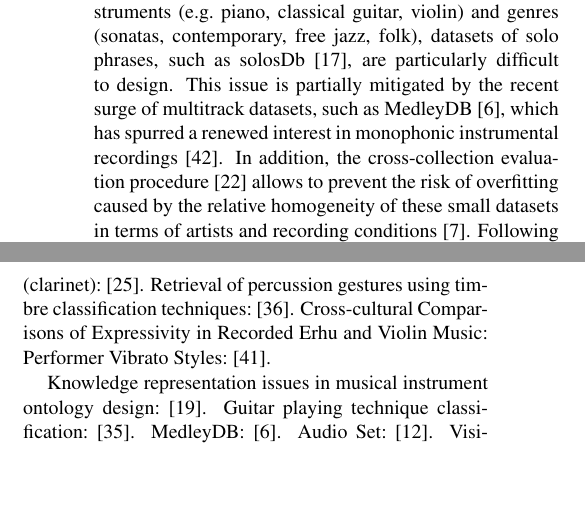
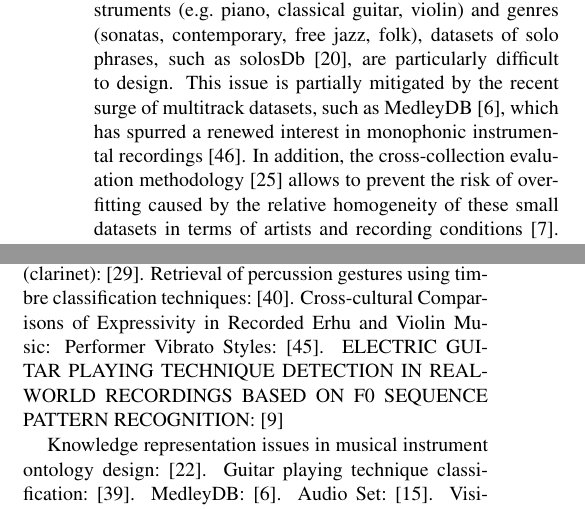
Before and after one commit to mathieulagrange/dlfm2018, a LaTeX paper (paper/lostanlenPlayingTechniques.tex): two parts of the columns of page 2 of 6, joined at a grey line, cut so that both start at the same text, the shorter picture padded with empty space. Compiled offline with pdfLaTeX.

Commit message:
cite livshin, lostanlen, donnelly

```diff
--- a/paper/lostanlenPlayingTechniques.tex
+++ b/paper/lostanlenPlayingTechniques.tex
@@ -145,6 +144,5 @@ Therefore, it seems that the supervised classification of musical instruments fr
 One straightforward extension of the problem above is the classification of solo phrases, encompassing some variability in melody \cite{krishna2004icassp}, for which the accuracy of STRF models is around $80\%$ \cite{patil2015eurasip}.
 Since the Western tradition of solo music is essentially limited to a narrow range of instruments (\eg{} piano, classical guitar, violin) and genres (sonatas, contemporary, free jazz, folk), datasets of solo phrases, such as solosDb \cite{joder2009taslp}, are particularly difficult to design.
 This issue is partially mitigated by the recent surge of multitrack datasets, such as MedleyDB \cite{bittner2014ismir}, which has spurred a renewed interest in monophonic instrumental recordings \cite{yip2017ismir}.
-In addition, the cross-collection evaluation procedure \cite{livshin2003ismir} allows to prevent the risk of overfitting caused by the relative homogeneity of these small datasets in terms of artists and recording conditions \cite{bogdanov2016ismir}.
-Following \cite{donnelly2015ismir}, the recently released Medley-solos-DB dataset contains constant-duration excerpts of both MedleyDB and solosDb \cite{lostanlen2018msdb}
-train state-of-the-art models,
+In addition, the cross-collection evaluation methodology \cite{livshin2003ismir} allows to prevent the risk of overfitting caused by the relative homogeneity of these small datasets in terms of artists and recording conditions \cite{bogdanov2016ismir}.
+To this date, the best classifier of solo recordings is a spiral convolutional network \cite{lostanlen2016ismir} trained on the Medley-solos-DB dataset \cite{lostanlen2018msdb}, \ie{} a cross-collection dataset which aggregates MedleyDB and solosDB following the procedure of \cite{donnelly2015icdmw}.
@@ -162,6 +161,9 @@ Polyphonic mixtures.
 Timbre classification of a single musical instrument (clarinet): \cite{loureiro2004ismir}.
 Retrieval of percussion gestures using timbre classification techniques: \cite{tindale2004ismir}.
 Cross-cultural Comparisons of Expressivity in Recorded Erhu and Violin Music: Performer Vibrato Styles: \cite{yang2014fma}.
+ELECTRIC GUITAR PLAYING TECHNIQUE DETECTION IN
+REAL-WORLD RECORDINGS BASED ON F0 SEQUENCE PATTERN
+RECOGNITION: \cite{chen2015ismir}
 
 % Ref DCASE typology of acoustic events
 Knowledge representation issues in musical instrument ontology design: \cite{kolozali2011ismir}.
```
Also changed, not shown: paper/lostanlenPlayingTechniques.bib (+9 -0 lines), paper/lostanlenPlayingTechniques.pdf, paper/lostanlenPlayingTechniques.tex (6 more changed lines).
